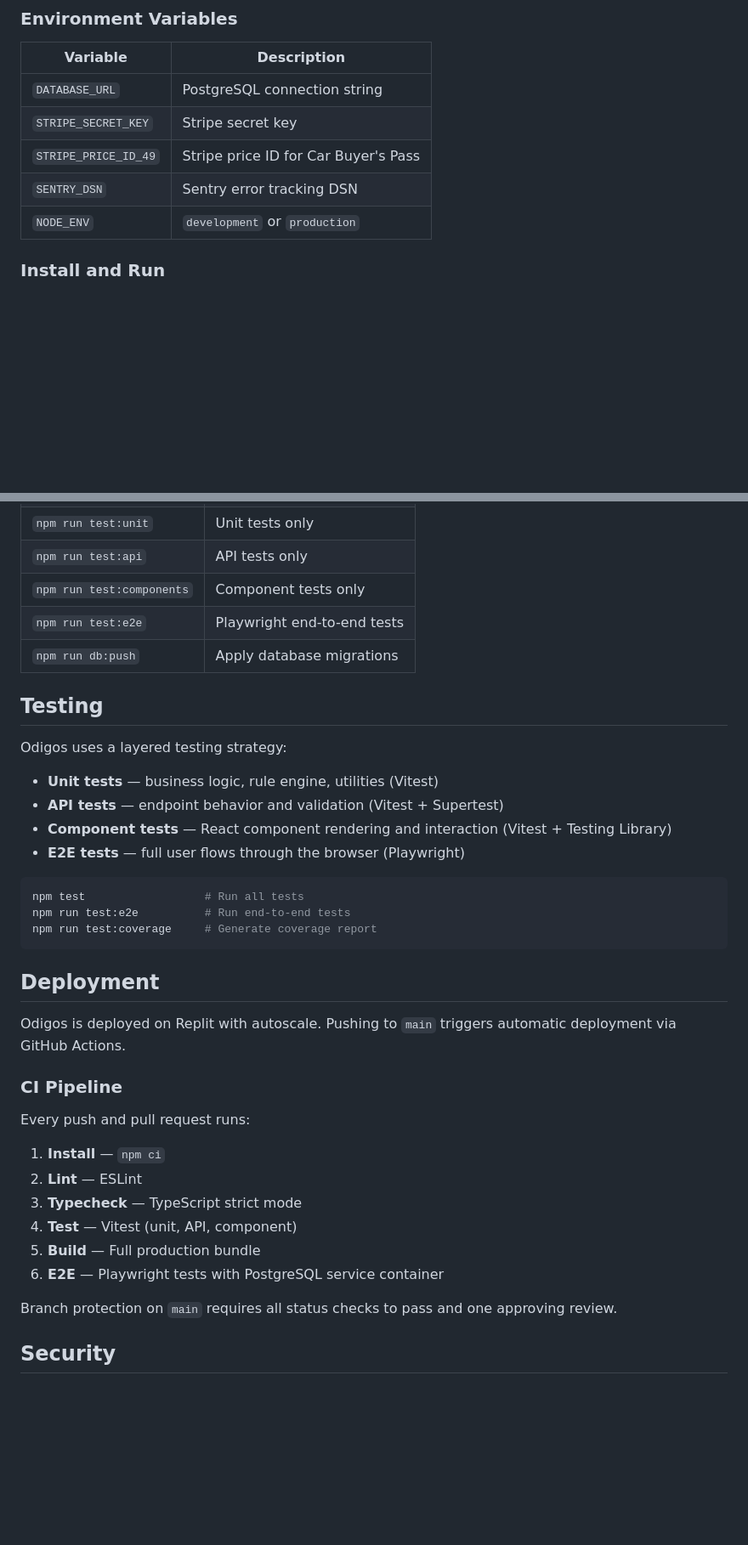
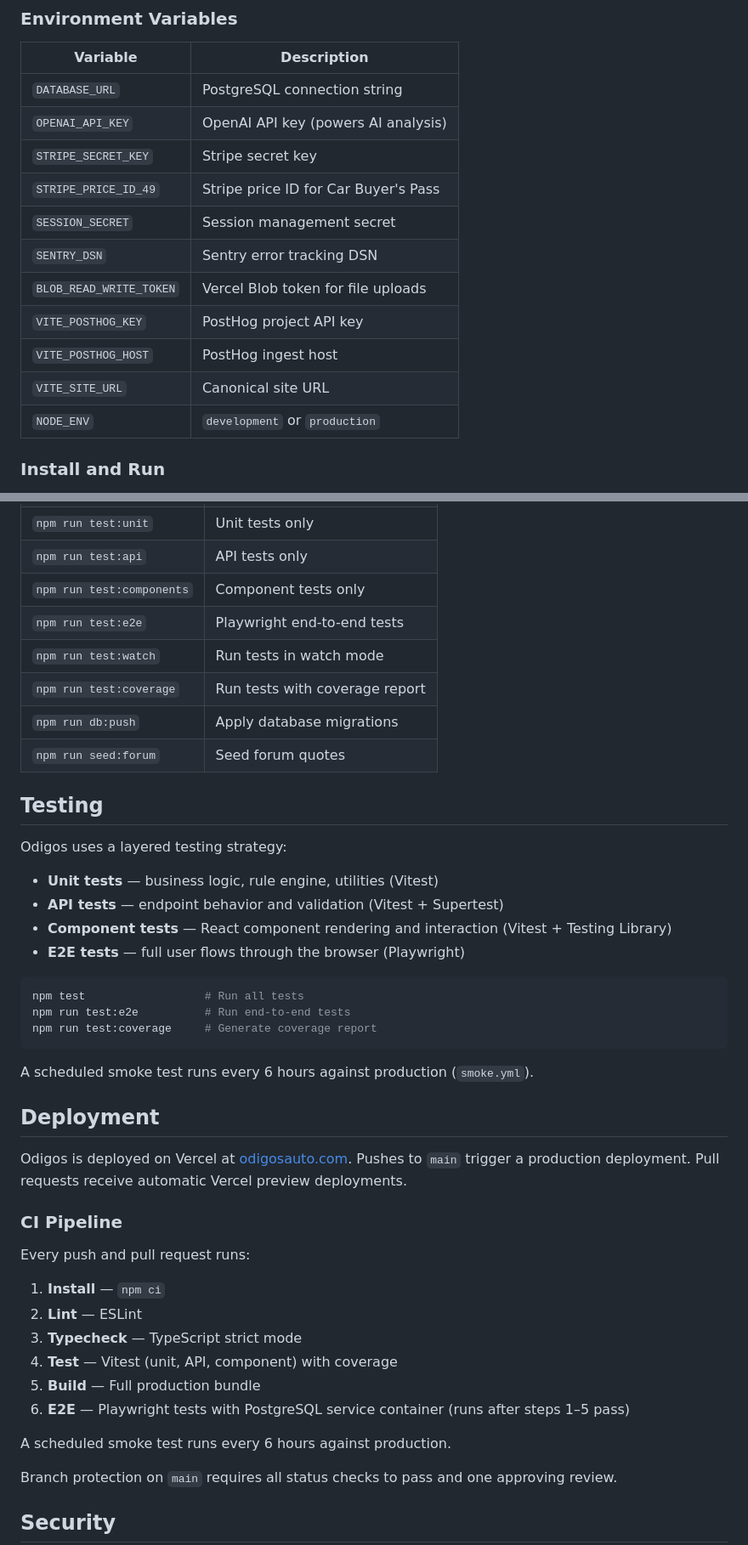
Before and after one commit to jclekkas/Odigos, a Markdown page: README.md, 2 parts joined by grey strips. Shown at 85% size. Drawn GitHub-style; blank space fills up the shorter version.

Commit message:
docs: update README to reflect Vercel migration and current state
The README still referenced Replit as the deployment platform and was
missing several environment variables, scripts, and CI/CD details that
have been added since the Vercel migration.

https://claude.ai/code/session_012x4SSf4iXPvraQuJztKrHw

````diff
--- a/README.md
+++ b/README.md
@@ -68,9 +69,15 @@ docs/            Documentation
 | Variable | Description |
 |----------|-------------|
 | `DATABASE_URL` | PostgreSQL connection string |
+| `OPENAI_API_KEY` | OpenAI API key (powers AI analysis) |
 | `STRIPE_SECRET_KEY` | Stripe secret key |
 | `STRIPE_PRICE_ID_49` | Stripe price ID for Car Buyer's Pass |
+| `SESSION_SECRET` | Session management secret |
 | `SENTRY_DSN` | Sentry error tracking DSN |
+| `BLOB_READ_WRITE_TOKEN` | Vercel Blob token for file uploads |
+| `VITE_POSTHOG_KEY` | PostHog project API key |
+| `VITE_POSTHOG_HOST` | PostHog ingest host |
+| `VITE_SITE_URL` | Canonical site URL |
 | `NODE_ENV` | `development` or `production` |
 
 ### Install and Run
@@ -97,7 +104,10 @@ The dev server starts on port 5000.
 | `npm run test:api` | API tests only |
 | `npm run test:components` | Component tests only |
 | `npm run test:e2e` | Playwright end-to-end tests |
+| `npm run test:watch` | Run tests in watch mode |
+| `npm run test:coverage` | Run tests with coverage report |
 | `npm run db:push` | Apply database migrations |
+| `npm run seed:forum` | Seed forum quotes |
 
 ## Testing
 
@@ -114,9 +124,11 @@ npm run test:e2e          # Run end-to-end tests
 npm run test:coverage     # Generate coverage report
 ```
 
+A scheduled smoke test runs every 6 hours against production (`smoke.yml`).
+
 ## Deployment
 
-Odigos is deployed on Replit with autoscale. Pushing to `main` triggers automatic deployment via GitHub Actions.
+Odigos is deployed on Vercel at [odigosauto.com](https://odigosauto.com). Pushes to `main` trigger a production deployment. Pull requests receive automatic Vercel preview deployments.
 
 ### CI Pipeline
 
@@ -125,9 +137,11 @@ Every push and pull request runs:
 1. **Install** — `npm ci`
 2. **Lint** — ESLint
 3. **Typecheck** — TypeScript strict mode
-4. **Test** — Vitest (unit, API, component)
+4. **Test** — Vitest (unit, API, component) with coverage
 5. **Build** — Full production bundle
-6. **E2E** — Playwright tests with PostgreSQL service container
+6. **E2E** — Playwright tests with PostgreSQL service container (runs after steps 1–5 pass)
+
+A scheduled smoke test runs every 6 hours against production.
 
 Branch protection on `main` requires all status checks to pass and one approving review.
 
````
Also changed, not shown: other parts of README.md (+3 -2 lines).
